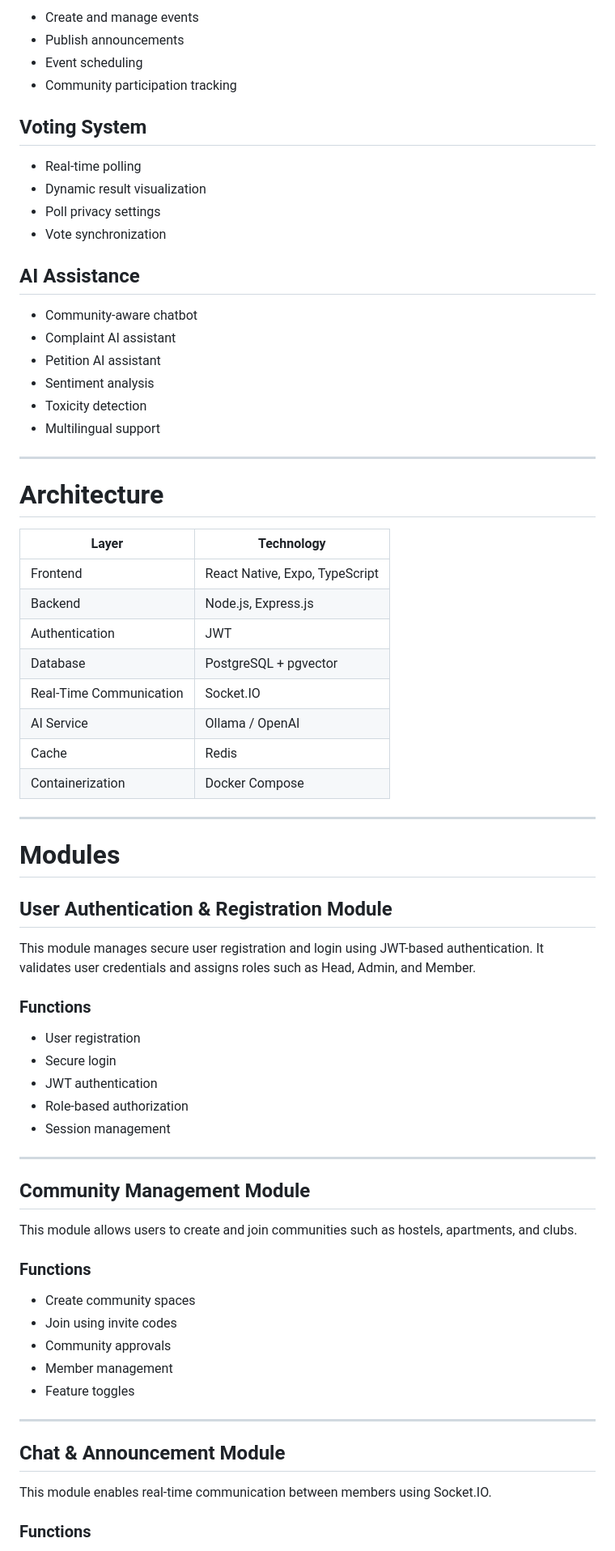
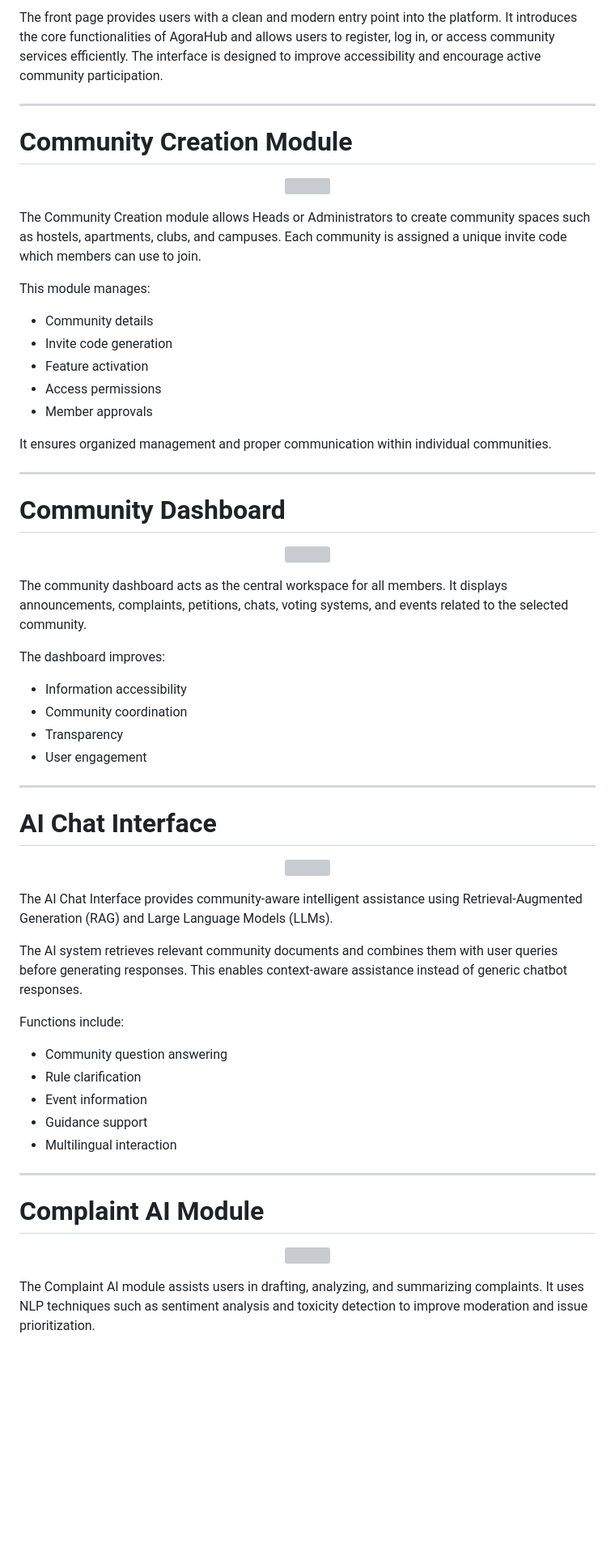
Before and after one commit to Nandhakumar1123/AgoraHub, a Markdown page: README.md, the part around one of its changes. Shown at 81% size. Drawn GitHub-style; blank space fills up the shorter version; grey boxes are pictures that could not be loaded.

```diff
--- a/README.md
+++ b/README.md
@@ -64,74 +35,69 @@ The system is designed with scalability, modularity, security, and transparency
-* Create and manage events
-* Publish announcements
-* Event scheduling
-* Community participation tracking
-
-## Voting System
-
-* Real-time polling
-* Dynamic result visualization
-* Poll privacy settings
-* Vote synchronization
-
-## AI Assistance
-
-* Community-aware chatbot
-* Complaint AI assistant
-* Petition AI assistant
-* Sentiment analysis
-* Toxicity detection
-* Multilingual support
+The front page provides users with a clean and modern entry point into the platform. It introduces the core functionalities of AgoraHub and allows users to register, log in, or access community services efficiently. The interface is designed to improve accessibility and encourage active community participation.
 
 ---
 
-# Architecture
+# Community Creation Module
 
-| Layer                   | Technology                     |
-| ----------------------- | ------------------------------ |
-| Frontend                | React Native, Expo, TypeScript |
-| Backend                 | Node.js, Express.js            |
-| Authentication          | JWT                            |
-| Database                | PostgreSQL + pgvector          |
-| Real-Time Communication | Socket.IO                      |
-| AI Service              | Ollama / OpenAI                |
-| Cache                   | Redis                          |
-| Containerization        | Docker Compose                 |
+<p align="center">
+  <img src="Results/Community Creation.jpeg" width="900">
+</p>
+
+The Community Creation module allows Heads or Administrators to create community spaces such as hostels, apartments, clubs, and campuses. Each community is assigned a unique invite code which members can use to join.
+
+This module manages:
+
+* Community details
+* Invite code generation
+* Feature activation
+* Access permissions
+* Member approvals
+
+It ensures organized management and proper communication within individual communities.
 
 ---
 
-# Modules
+# Community Dashboard
 
-## User Authentication & Registration Module
+<p align="center">
+  <img src="Results/Community_screen.jpeg" width="900">
+</p>
 
-This module manages secure user registration and login using JWT-based authentication. It validates user credentials and assigns roles such as Head, Admin, and Member.
+The community dashboard acts as the central workspace for all members. It displays announcements, complaints, petitions, chats, voting systems, and events related to the selected community.
 
-### Functions
+The dashboard improves:
 
-* User registration
-* Secure login
-* JWT authentication
-* Role-based authorization
-* Session management
+* Information accessibility
+* Community coordination
+* Transparency
+* User engagement
 
 ---
 
-## Community Management Module
+# AI Chat Interface
 
-This module allows users to create and join communities such as hostels, apartments, and clubs.
+<p align="center">
+  <img src="Results/AI_CHAT.jpeg" width="900">
+</p>
 
-### Functions
+The AI Chat Interface provides community-aware intelligent assistance using Retrieval-Augmented Generation (RAG) and Large Language Models (LLMs).
 
-* Create community spaces
-* Join using invite codes
-* Community approvals
-* Member management
-* Feature toggles
+The AI system retrieves relevant community documents and combines them with user queries before generating responses. This enables context-aware assistance instead of generic chatbot responses.
+
+Functions include:
+
+* Community question answering
+* Rule clarification
+* Event information
+* Guidance support
+* Multilingual interaction
 
 ---
 
-## Chat & Announcement Module
+# Complaint AI Module
 
-This module enables real-time communication between members using Socket.IO.
+<p align="center">
+  <img src="Results/AI_COMPLAINT.jpeg" width="900">
+</p>
 
-### Functions
+The Complaint AI module assists users in drafting, analyzing, and summarizing complaints. It uses NLP techniques such as sentiment analysis and toxicity detection to improve moderation and issue prioritization.
 
```
Also changed, not shown: other parts of README.md (+278 -172 lines).
